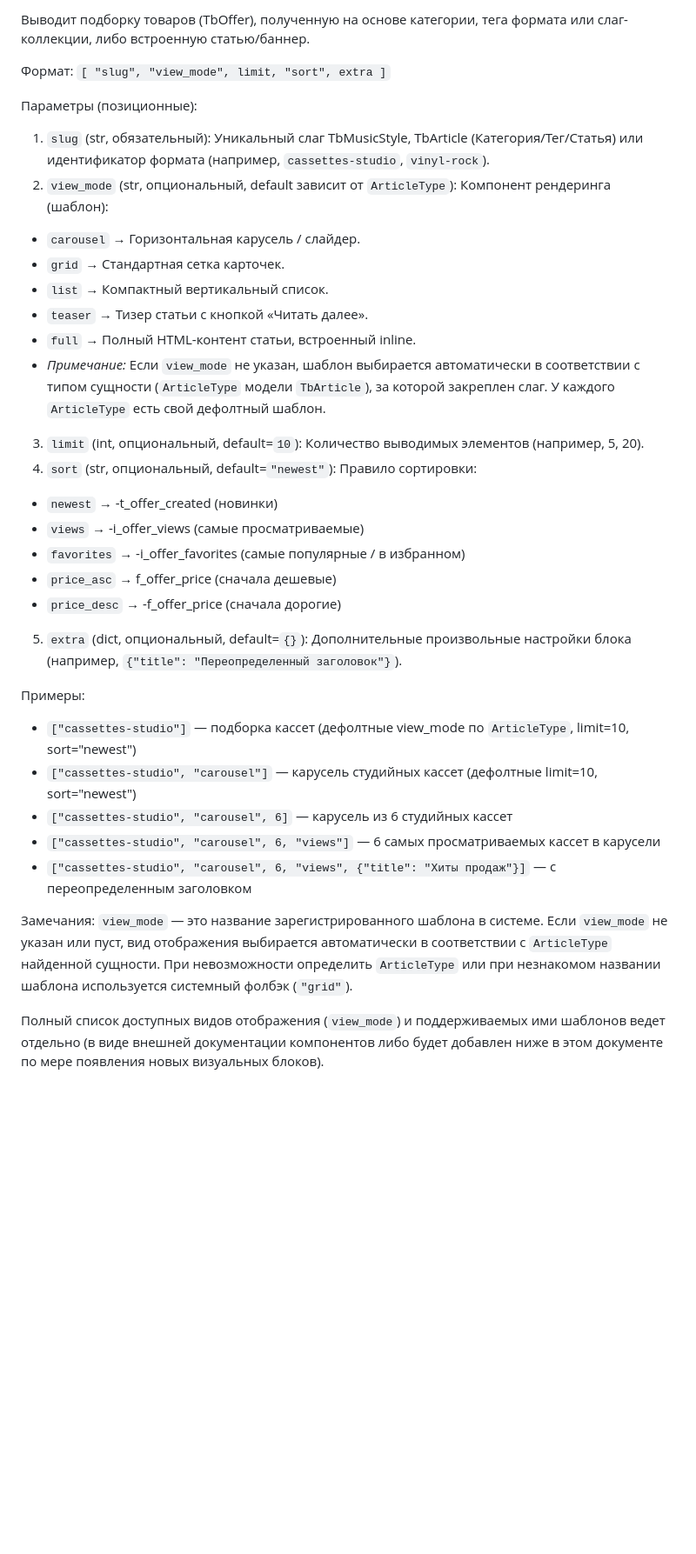
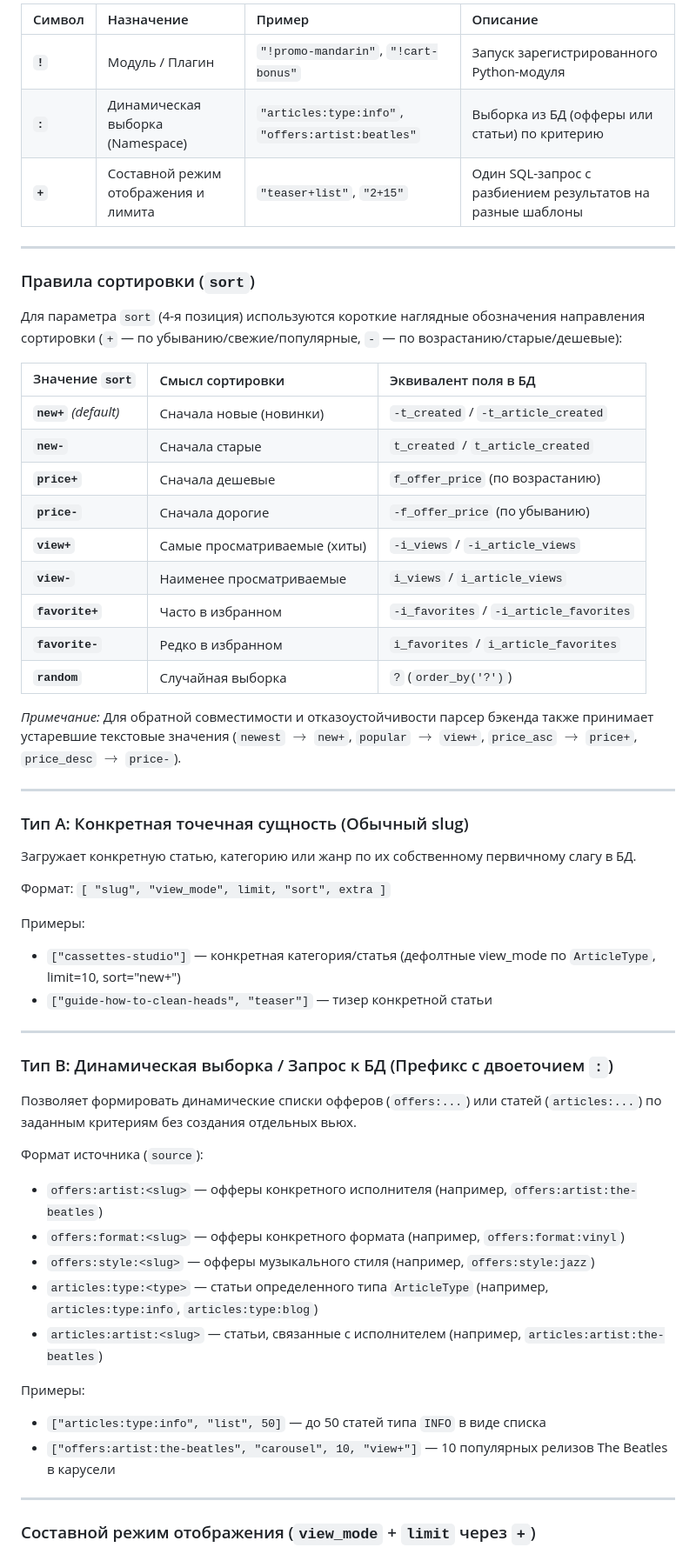
Before and after one commit to erjemin/2018-lpon-site, a Markdown page: _prj_blueprint/DSL.md, the part around one of its changes. Shown at 87% size. GitHub-like rendering; blank space fills up the shorter version.

Commit message:
mod: описание DSL + синтаксис для фильтрации и комбинированных блоков

```diff
--- a/_prj_blueprint/DSL.md
+++ b/_prj_blueprint/DSL.md
@@ -45,35 +67,60 @@
 
-Выводит подборку товаров (TbOffer), полученную на основе категории, тега формата или слаг-коллекции, либо встроенную статью/баннер.
+| Символ  | Назначение                           | Пример                                            | Описание                                                   |
+|:--------|:-------------------------------------|:--------------------------------------------------|:-----------------------------------------------------------|
+| **`!`** | Модуль / Плагин                      | `"!promo-mandarin"`, `"!cart-bonus"`              | Запуск зарегистрированного Python-модуля                   |
+| **`:`** | Динамическая выборка (Namespace)     | `"articles:type:info"`, `"offers:artist:beatles"` | Выборка из БД (офферы или статьи) по критерию              |
+| **`+`** | Составной режим отображения и лимита | `"teaser+list"`, `"2+15"`                         | Один SQL-запрос с разбиением результатов на разные шаблоны |
+
+---
+
+### Правила сортировки (`sort`)
+
+Для параметра `sort` (4-я позиция) используются короткие наглядные обозначения направления сортировки (`+` — по убыванию/свежие/популярные, `-` — по возрастанию/старые/дешевые):
+
+| Значение `sort` | Смысл сортировки | Эквивалент поля в БД |
+| :--- | :--- | :--- |
+| **`new+`** *(default)* | Сначала новые (новинки) | `-t_created` / `-t_article_created` |
+| **`new-`** | Сначала старые | `t_created` / `t_article_created` |
+| **`price+`** | Сначала дешевые | `f_offer_price` (по возрастанию) |
+| **`price-`** | Сначала дорогие | `-f_offer_price` (по убыванию) |
+| **`view+`** | Самые просматриваемые (хиты) | `-i_views` / `-i_article_views` |
+| **`view-`** | Наименее просматриваемые | `i_views` / `i_article_views` |
+| **`favorite+`** | Часто в избранном | `-i_favorites` / `-i_article_favorites` |
+| **`favorite-`** | Редко в избранном | `i_favorites` / `i_article_favorites` |
+| **`random`** | Случайная выборка | `?` (`order_by('?')`) |
+
+*Примечание:* Для обратной совместимости и отказоустойчивости парсер бэкенда также принимает устаревшие текстовые значения (`newest` $\rightarrow$ `new+`, `popular` $\rightarrow$ `view+`, `price_asc` $\rightarrow$ `price+`, `price_desc` $\rightarrow$ `price-`).
+
+---
+
+### Тип A: Конкретная точечная сущность (Обычный slug)
+
+Загружает конкретную статью, категорию или жанр по их собственному первичному слагу в БД.
 
 Формат: `[ "slug", "view_mode", limit, "sort", extra ]`
 
-Параметры (позиционные):
+Примеры:
+- `["cassettes-studio"]` — конкретная категория/статья (дефолтные view_mode по `ArticleType`, limit=10, sort="new+")
+- `["guide-how-to-clean-heads", "teaser"]` — тизер конкретной статьи
 
-1. `slug` (str, обязательный): Уникальный слаг TbMusicStyle, TbArticle (Категория/Тег/Статья) или идентификатор формата (например, `cassettes-studio`, `vinyl-rock`).
-2. `view_mode` (str, опциональный, default зависит от `ArticleType`): Компонент рендеринга (шаблон):
-  - `carousel` → Горизонтальная карусель / слайдер.
-  - `grid` → Стандартная сетка карточек.
-  - `list` → Компактный вертикальный список.
-  - `teaser` → Тизер статьи с кнопкой «Читать далее».
-  - `full` → Полный HTML-контент статьи, встроенный inline.
-  - *Примечание:* Если `view_mode` не указан, шаблон выбирается автоматически в соответствии с типом сущности (`ArticleType` модели `TbArticle`), за которой закреплен слаг. У каждого `ArticleType` есть свой дефолтный шаблон.
-3. `limit` (int, опциональный, default=`10`): Количество выводимых элементов (например, 5, 20).
-4. `sort` (str, опциональный, default=`"newest"`): Правило сортировки:
-  - `newest` → -t_offer_created (новинки)
-  - `views` → -i_offer_views (самые просматриваемые)
-  - `favorites` → -i_offer_favorites (самые популярные / в избранном)
-  - `price_asc` → f_offer_price (сначала дешевые)
-  - `price_desc` → -f_offer_price (сначала дорогие)
-5. `extra` (dict, опциональный, default=`{}`): Дополнительные произвольные настройки блока (например, `{"title": "Переопределенный заголовок"}`).
+---
+
+### Тип B: Динамическая выборка / Запрос к БД (Префикс с двоеточием `:`)
+
+Позволяет формировать динамические списки офферов (`offers:...`) или статей (`articles:...`) по заданным критериям без создания отдельных вьюх.
+
+Формат источника (`source`):
+- `offers:artist:<slug>` — офферы конкретного исполнителя (например, `offers:artist:the-beatles`)
+- `offers:format:<slug>` — офферы конкретного формата (например, `offers:format:vinyl`)
+- `offers:style:<slug>` — офферы музыкального стиля (например, `offers:style:jazz`)
+- `articles:type:<type>` — статьи определенного типа `ArticleType` (например, `articles:type:info`, `articles:type:blog`)
+- `articles:artist:<slug>` — статьи, связанные с исполнителем (например, `articles:artist:the-beatles`)
 
 Примеры:
-- `["cassettes-studio"]` — подборка кассет (дефолтные view_mode по `ArticleType`, limit=10, sort="newest")
-- `["cassettes-studio", "carousel"]` — карусель студийных кассет (дефолтные limit=10, sort="newest")
-- `["cassettes-studio", "carousel", 6]` — карусель из 6 студийных кассет
-- `["cassettes-studio", "carousel", 6, "views"]` — 6 самых просматриваемых кассет в карусели
-- `["cassettes-studio", "carousel", 6, "views", {"title": "Хиты продаж"}]` — с переопределенным заголовком
+- `["articles:type:info", "list", 50]` — до 50 статей типа `INFO` в виде списка
+- `["offers:artist:the-beatles", "carousel", 10, "view+"]` — 10 популярных релизов The Beatles в карусели
 
-Замечания: `view_mode` — это название зарегистрированного шаблона в системе. Если `view_mode` не указан или пуст, вид отображения выбирается автоматически в соответствии с `ArticleType` найденной сущности. При невозможности определить `ArticleType` или при незнакомом названии шаблона используется системный фолбэк (`"grid"`).
+---
 
-Полный список доступных видов отображения (`view_mode`) и поддерживаемых ими шаблонов ведет отдельно (в виде внешней документации компонентов либо будет добавлен ниже в этом документе по мере появления новых визуальных блоков).
+### Составной режим отображения (`view_mode` + `limit` через `+`)
 
```
Also changed, not shown: other parts of _prj_blueprint/DSL.md (+47 -16 lines).
